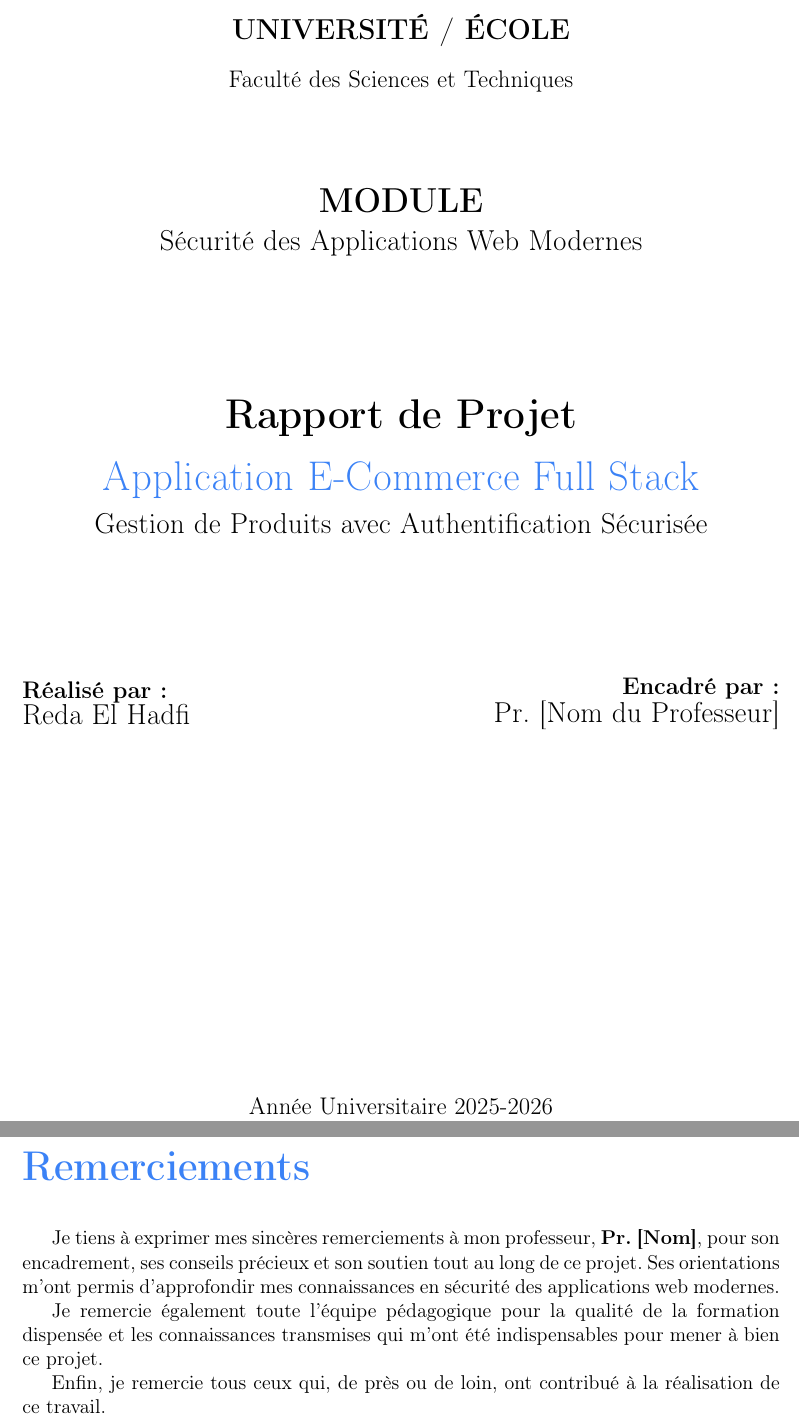
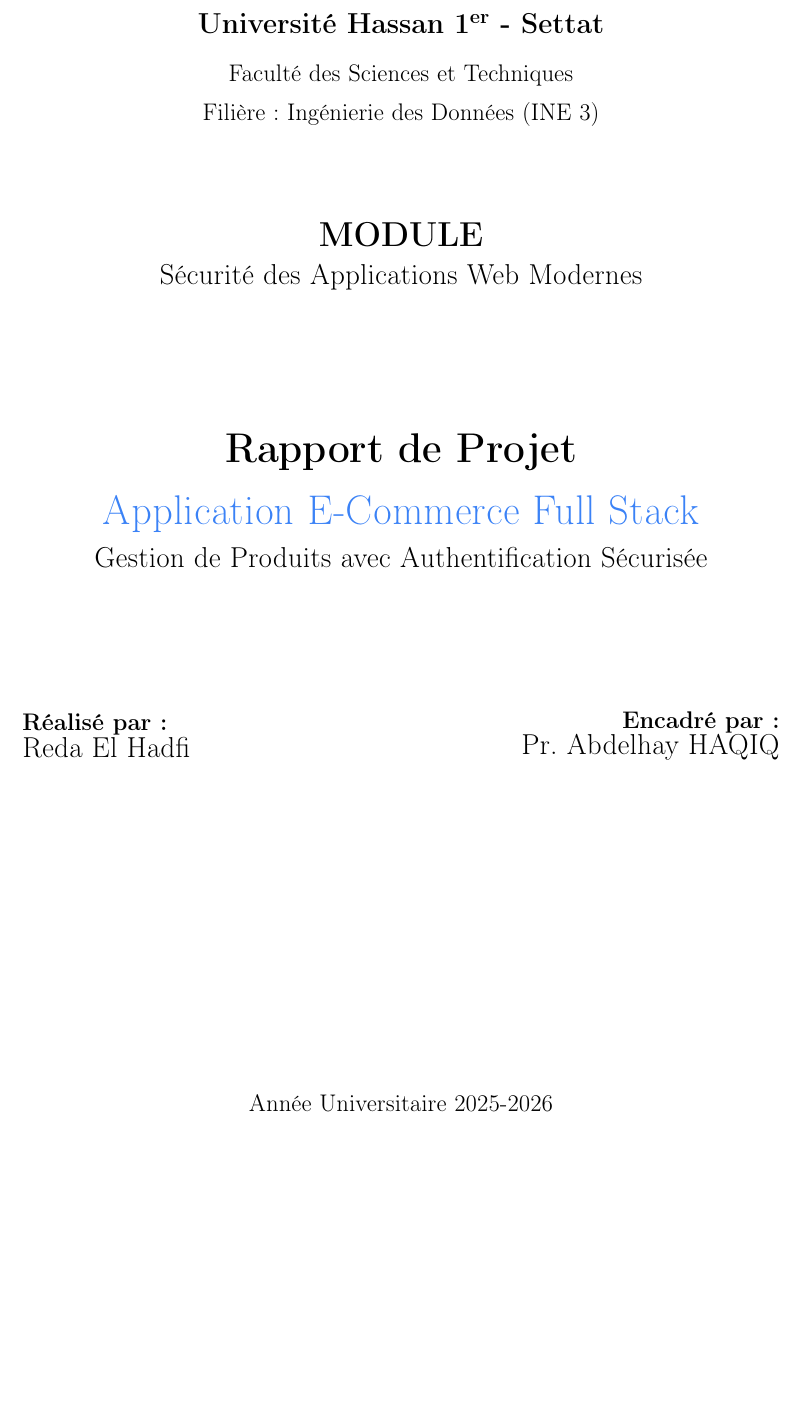
Before and after one commit to redaelhadfi/websec, a LaTeX thesis (fullstack-app/rapport.tex): two parts of pages 1 and 2 of 39 before the commit and part of page 1 of 38 after it, the two joined at a grey line, cut at the place of the change, the shorter picture padded with empty space. Compiled offline with pdfLaTeX.

```diff
--- a/fullstack-app/rapport.tex
+++ b/fullstack-app/rapport.tex
@@ -112,8 +112,9 @@
 
     \vspace*{1cm}
 
-    {\Large \textbf{UNIVERSITÉ / ÉCOLE}}\\[0.5cm]
-    {\large Faculté des Sciences et Techniques}\\[2cm]
+    {\Large \textbf{Université Hassan 1\textsuperscript{er} - Settat}}\\[0.5cm]
+    {\large Faculté des Sciences et Techniques}\\[0.3cm]
+    {\large Filière : Ingénierie des Données (INE 3)}\\[2cm]
 
     {\LARGE \textbf{MODULE}}\\[0.3cm]
     {\Large Sécurité des Applications Web Modernes}\\[3cm]
@@ -131,7 +132,7 @@
     \begin{minipage}{0.5\textwidth}
         \begin{flushright}
             {\large \textbf{Encadré par :}}\\
-            {\Large Pr. [Nom du Professeur]}
+            {\Large Pr. Abdelhay HAQIQ}
         \end{flushright}
     \end{minipage}
 
@@ -140,18 +141,6 @@
     {\large Année Universitaire 2025-2026}
 
 \end{titlepage}
-
-% ============================================================================
-% REMERCIEMENTS
-% ============================================================================
-\chapter*{Remerciements}
-\addcontentsline{toc}{chapter}{Remerciements}
-
-Je tiens à exprimer mes sincères remerciements à mon professeur, \textbf{Pr. [Nom]}, pour son encadrement, ses conseils précieux et son soutien tout au long de ce projet. Ses orientations m'ont permis d'approfondir mes connaissances en sécurité des applications web modernes.
-
-Je remercie également toute l'équipe pédagogique pour la qualité de la formation dispensée et les connaissances transmises qui m'ont été indispensables pour mener à bien ce projet.
-
-Enfin, je remercie tous ceux qui, de près ou de loin, ont contribué à la réalisation de ce travail.
 
 % ============================================================================
 % RÉSUMÉ
```
Also changed, not shown: fullstack-app/images/Screenshot 2026-02-08 at 19.12.15.png (added), fullstack-app/images/accueil-connecte.png (added), fullstack-app/images/accueil-visiteur.png (added), fullstack-app/images/connexion.png (added), fullstack-app/images/database-schema.png (added), fullstack-app/images/detail-produit.png (added), fullstack-app/images/filtrage-categorie.png (added), fullstack-app/images/footer.png (added), fullstack-app/images/image.png (added), fullstack-app/images/inscription.png (added), fullstack-app/images/navbar-admin.png (added), fullstack-app/images/recherche-produits.png (added), fullstack-app/images/use-case-diagram.png (added), 6 other files.
